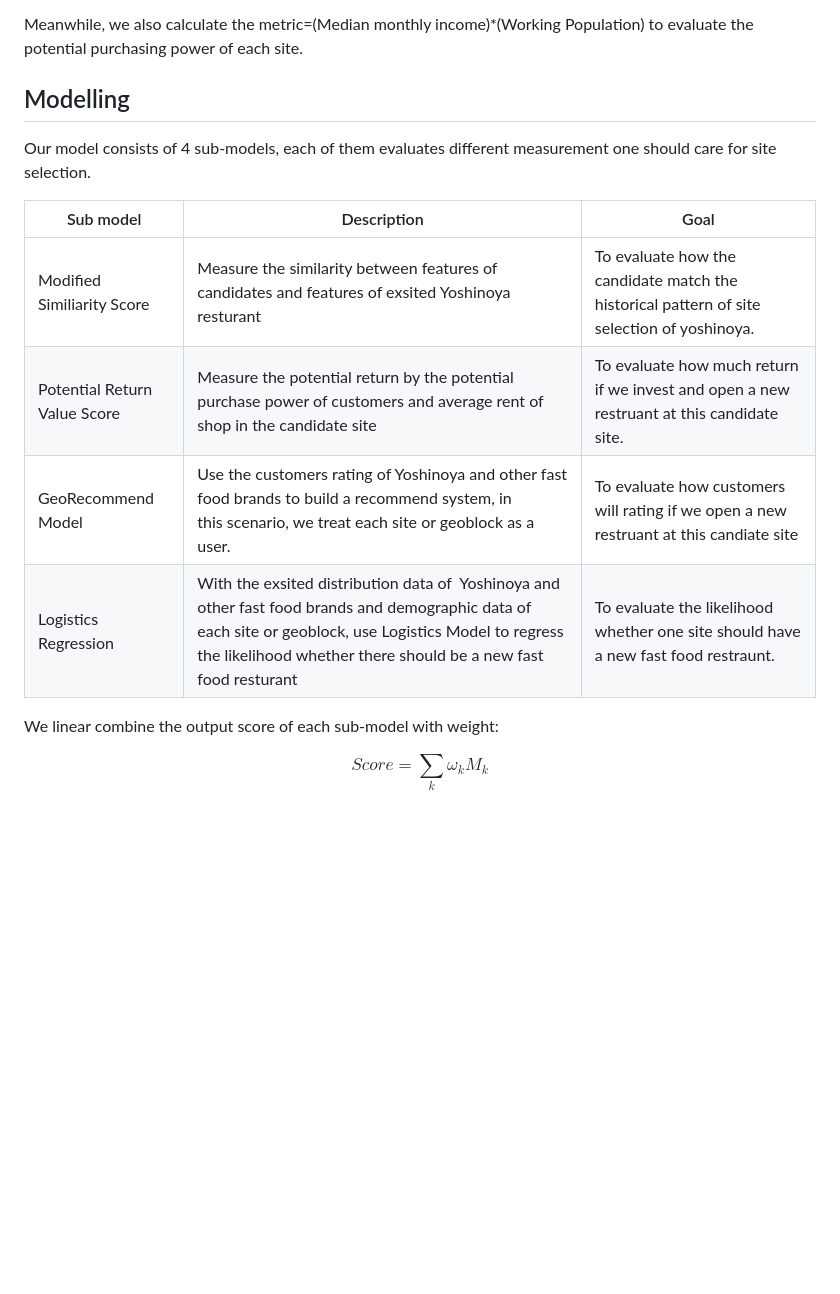
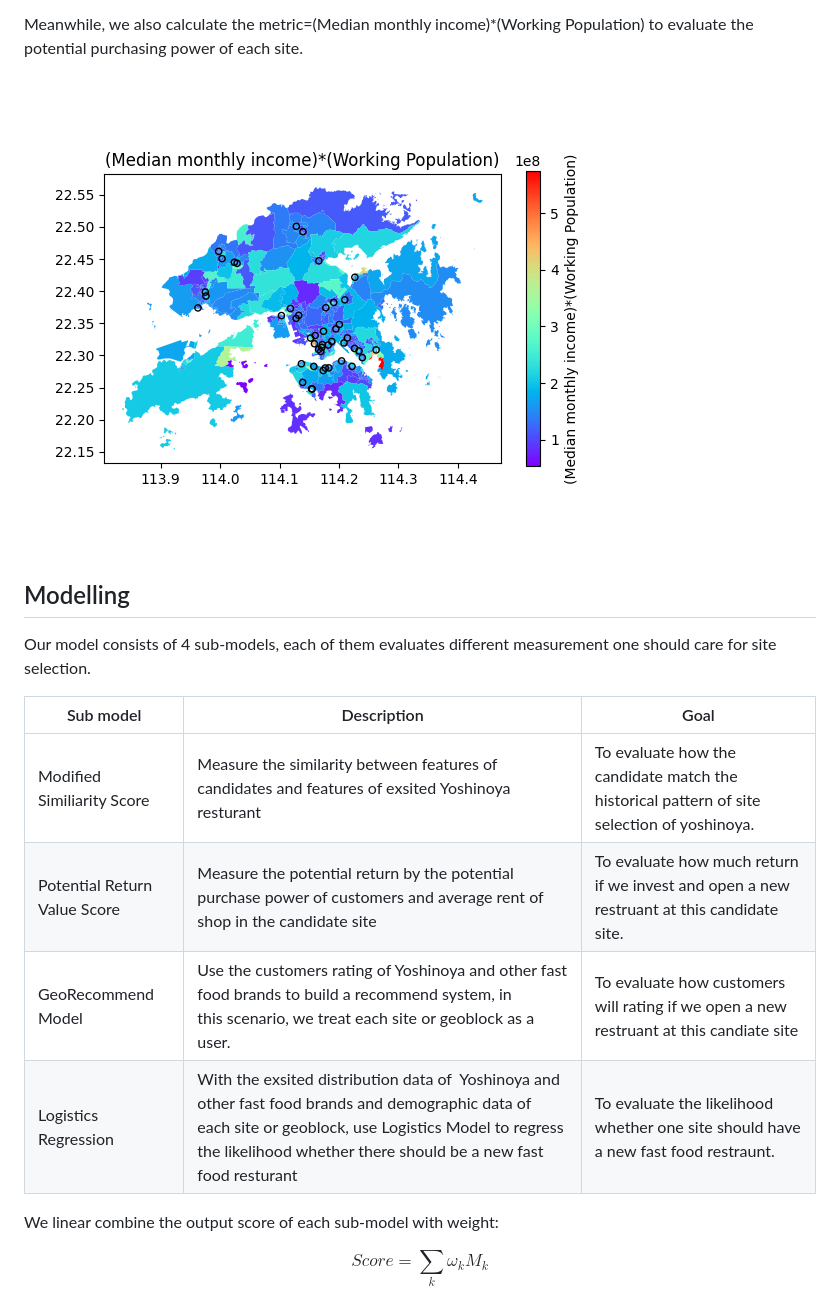
Before and after one commit to Annoying-MSDM5005/Classwork, a Markdown page: proj_loc/README.md, the part around one of its changes. GitHub-like rendering; pictures changed too: proj_loc/img/dcca_t_tmmearn.png (added); blank space fills up the shorter version.

Commit message:
[add] web-format doc for site selection modelling

```diff
--- a/proj_loc/README.md
+++ b/proj_loc/README.md
@@ -23,15 +33,17 @@ We remove sites of other brands within 1km of Yoshinoya's restaurants. The remai
 Meanwhile, we also calculate the metric=(Median monthly income)*(Working Population) to evaluate the potential purchasing power of each site.
+
+![](img/dcca_t_tmmearn.png)
 
 ## Modelling
 
 Our model consists of 4 sub-models, each of them evaluates different measurement one should care for site selection.
 
-| Sub model                    | Description                                                                                                                                                                                                                    | Goal                                                                                          |
-| ---------------------------- | ------------------------------------------------------------------------------------------------------------------------------------------------------------------------------------------------------------------------------ | --------------------------------------------------------------------------------------------- |
-| Modified Similiarity Score   | Measure the similarity between features of candidates and features of exsited Yoshinoya resturant                                                                                                                              | To evaluate how the candidate match the historical pattern of site selection of yoshinoya.    |
-| Potential Return Value Score | Measure the potential return by the potential purchase power of customers and average rent of shop in the candidate site                                                                                                   | To evaluate how much return if we invest and open a new restruant at this candidate site. |
-| GeoRecommend Model           | Use the customers rating of Yoshinoya and other fast food brands to build a recommend system, in this scenario, we treat each site or geoblock as a user.                                                                  | To evaluate how customers will rating if we open a new restruant at this candiate site    |
-| Logistics Regression         | With the exsited distribution data of  Yoshinoya and other fast food brands and demographic data of each site or geoblock, use Logistics Model to regress the likelihood whether there should be a new fast food resturant | To evaluate the likelihood whether one site should have a new fast food restraunt.        |
+| Sub model                    | Description                                                                                                                                                                                                                | Goal                                                                                       |
+| ---------------------------- | -------------------------------------------------------------------------------------------------------------------------------------------------------------------------------------------------------------------------- | ------------------------------------------------------------------------------------------ |
+| Modified Similiarity Score   | Measure the similarity between features of candidates and features of exsited Yoshinoya resturant                                                                                                                          | To evaluate how the candidate match the historical pattern of site selection of yoshinoya. |
+| Potential Return Value Score | Measure the potential return by the potential purchase power of customers and average rent of shop in the candidate site                                                                                                   | To evaluate how much return if we invest and open a new restruant at this candidate site.  |
+| GeoRecommend Model           | Use the customers rating of Yoshinoya and other fast food brands to build a recommend system, in this scenario, we treat each site or geoblock as a user.                                                                  | To evaluate how customers will rating if we open a new restruant at this candiate site     |
+| Logistics Regression         | With the exsited distribution data of  Yoshinoya and other fast food brands and demographic data of each site or geoblock, use Logistics Model to regress the likelihood whether there should be a new fast food resturant | To evaluate the likelihood whether one site should have a new fast food restraunt.         |
 
 We linear combine the output score of each sub-model with weight:
 
```
Also changed, not shown: other parts of proj_loc/README.md (+10 -0 lines), proj_loc/img/num_sites.png (added), proj_loc/img/sites_competitor.png (added), proj_loc/img/sites_yoshi.png (added), 2 other files.
